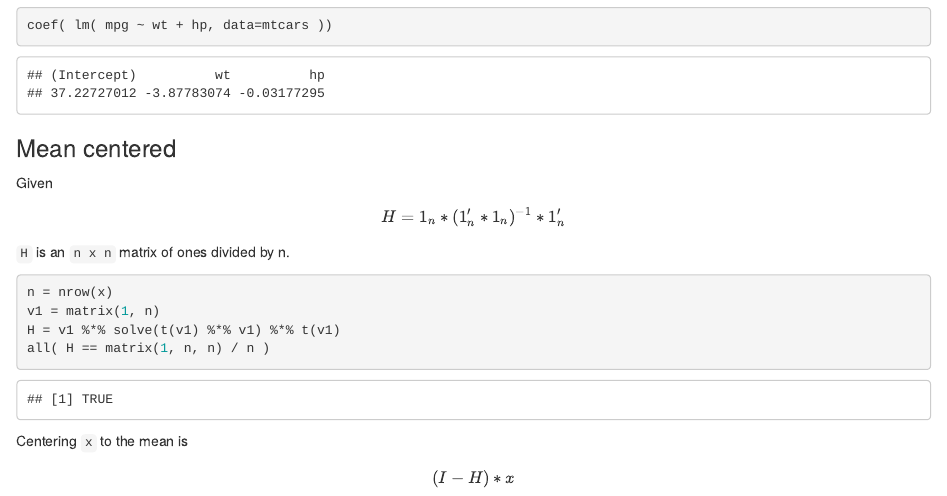
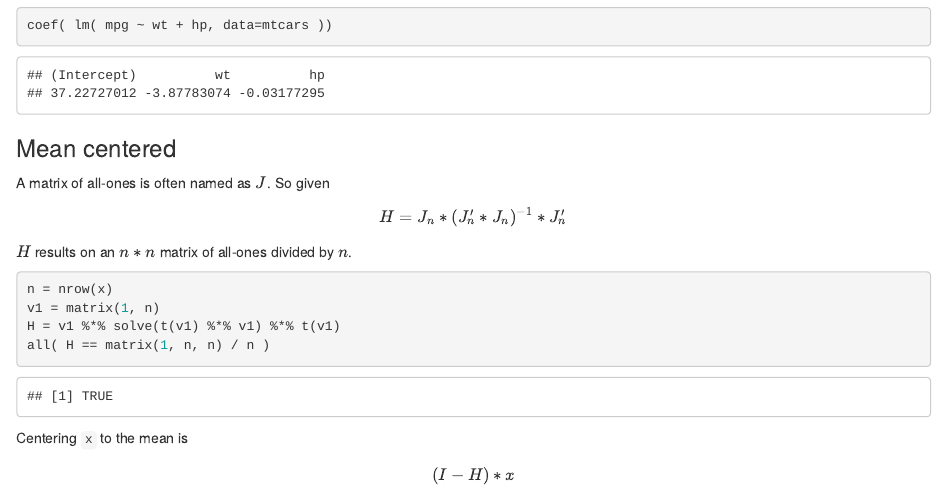
Before and after one commit to hfoffani/advancedlm, an R Markdown document (code-examples.Rmd): the page in a window 1100 px wide, from 1020 px down. Rendered offline with R 4.5, knitr and Pandoc, with nearby package versions.

Commit message:
Use J for all-ones matrix.

````diff
--- a/code-examples.Rmd
+++ b/code-examples.Rmd
@@ -42,10 +42,10 @@ coef( lm( mpg ~ wt + hp, data=mtcars ))
 
 ### Mean centered
 
-Given
+A matrix of all-ones is often named as $J$. So given
 
-$$ H = 1_n * (1_n' * 1_n)^{-1} * 1_n' $$
-`H` is an `n x n` matrix of ones divided by n.
+$$ H = J_n * (J_n' * J_n)^{-1} * J_n' $$
+$H$ results on an $n * n$ matrix of all-ones divided by $n$.
 
 ```{r}
 n = nrow(x)
````
